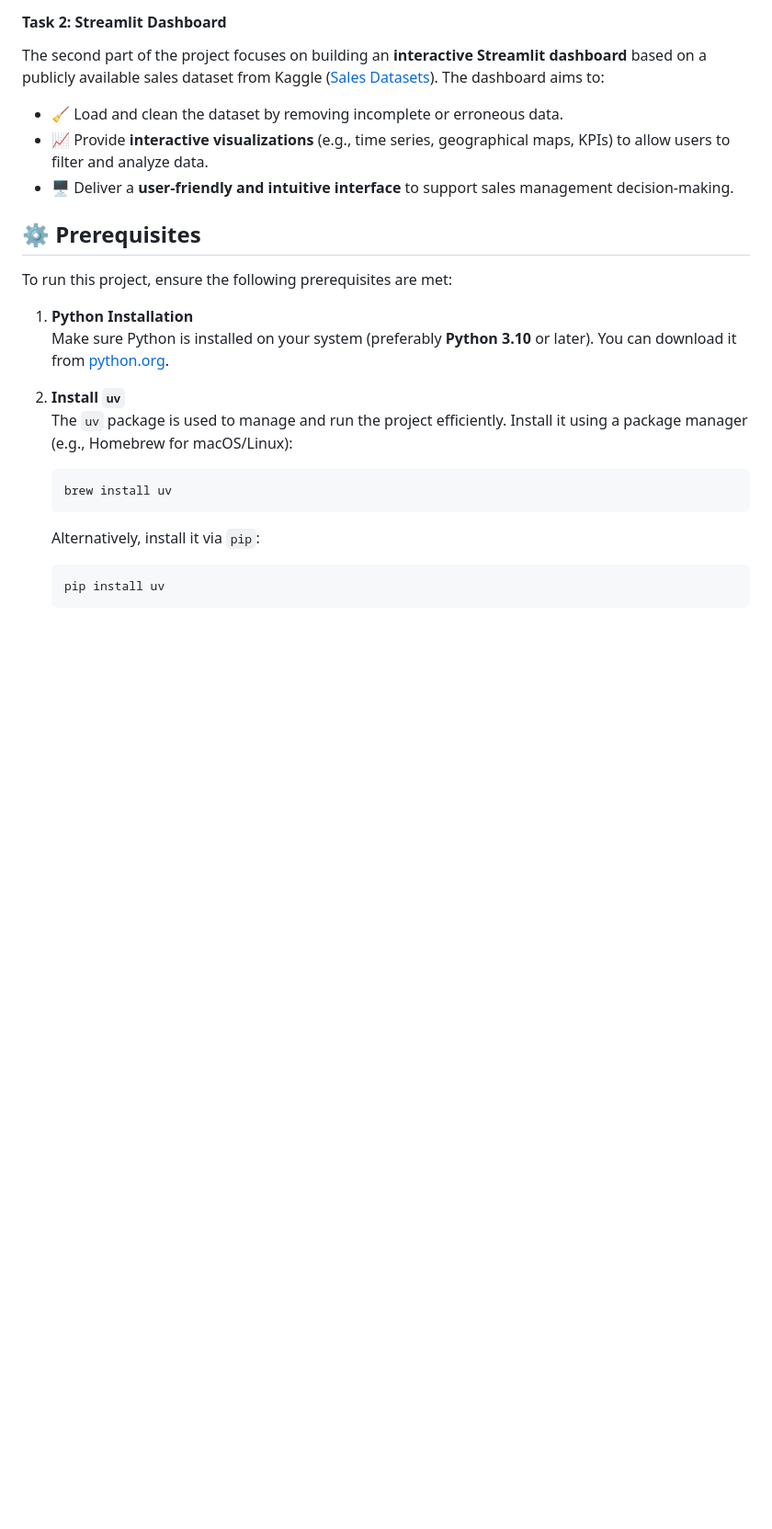
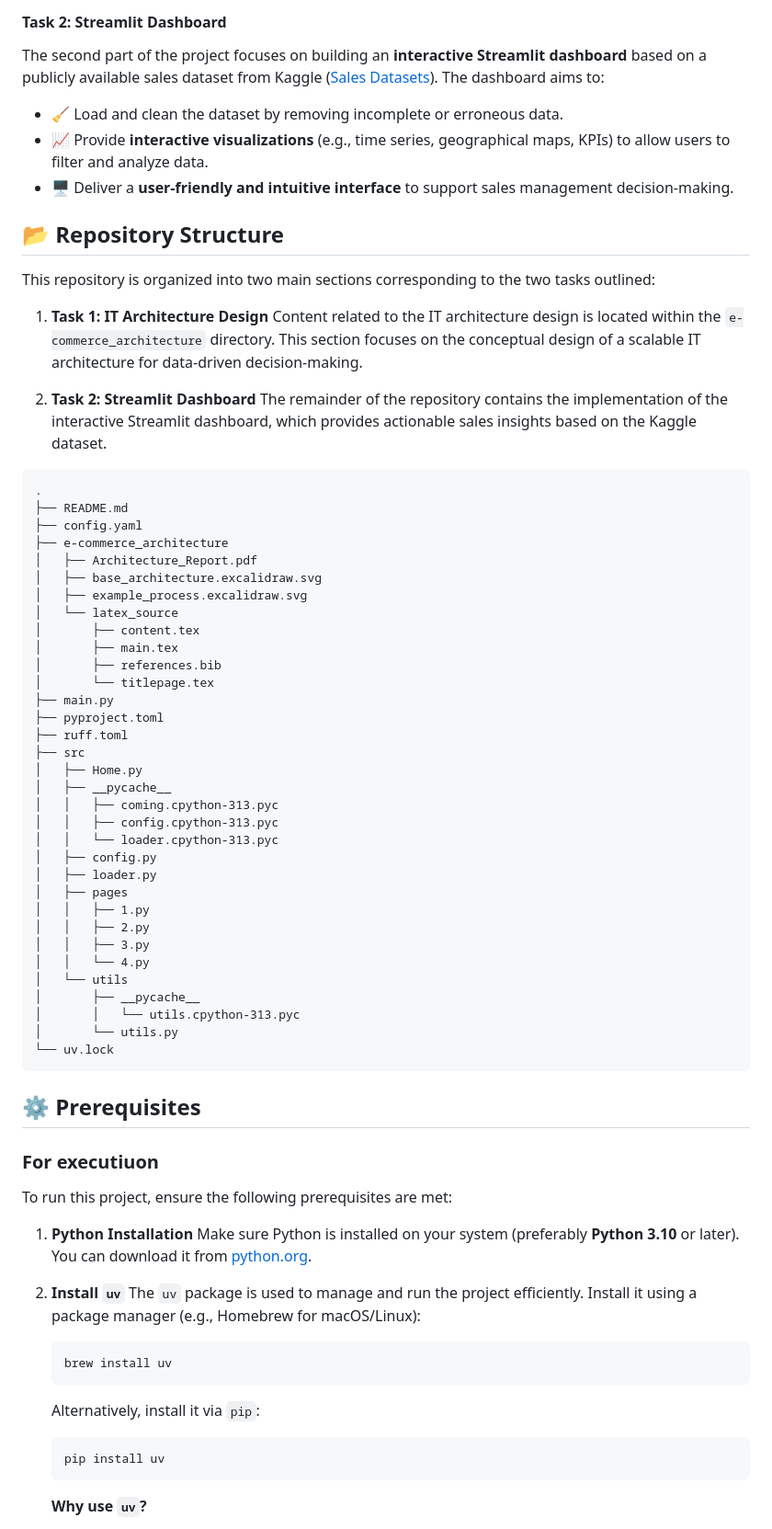
Before and after one commit to olefSch/sales_streamlit_dashboard, a Markdown page: README.md, the part around one of its changes. Shown at 92% size. Rendered like a GitHub page; blank space fills up the shorter version.

Commit message:
structure (#15)

````diff
--- a/README.md
+++ b/README.md
@@ -35,7 +35,55 @@ The second part of the project focuses on building an **interactive Streamlit da
 - 📈 Provide **interactive visualizations** (e.g., time series, geographical maps, KPIs) to allow users to filter and analyze data.
 - 🖥️ Deliver a **user-friendly and intuitive interface** to support sales management decision-making.
 
+## 📂 Repository Structure
+
+This repository is organized into two main sections corresponding to the two tasks outlined:
+
+1. **Task 1: IT Architecture Design**
+   Content related to the IT architecture design is located within the `e-commerce_architecture` directory. This section focuses on the conceptual design of a scalable IT architecture for data-driven decision-making.
+
+2. **Task 2: Streamlit Dashboard**
+   The remainder of the repository contains the implementation of the interactive Streamlit dashboard, which provides actionable sales insights based on the Kaggle dataset.
+
+```tree
+.
+├── README.md
+├── config.yaml
+├── e-commerce_architecture
+│   ├── Architecture_Report.pdf
+│   ├── base_architecture.excalidraw.svg
+│   ├── example_process.excalidraw.svg
+│   └── latex_source
+│       ├── content.tex
+│       ├── main.tex
+│       ├── references.bib
+│       └── titlepage.tex
+├── main.py
+├── pyproject.toml
+├── ruff.toml
+├── src
+│   ├── Home.py
+│   ├── __pycache__
+│   │   ├── coming.cpython-313.pyc
+│   │   ├── config.cpython-313.pyc
+│   │   └── loader.cpython-313.pyc
+│   ├── config.py
+│   ├── loader.py
+│   ├── pages
+│   │   ├── 1.py
+│   │   ├── 2.py
+│   │   ├── 3.py
+│   │   └── 4.py
+│   └── utils
+│       ├── __pycache__
+│       │   └── utils.cpython-313.pyc
+│       └── utils.py
+└── uv.lock
+```
+
 ## ⚙️ Prerequisites
+
+### For executiuon
 
 To run this project, ensure the following prerequisites are met:
 
````
Also changed, not shown: other parts of README.md (+14 -1 lines).
